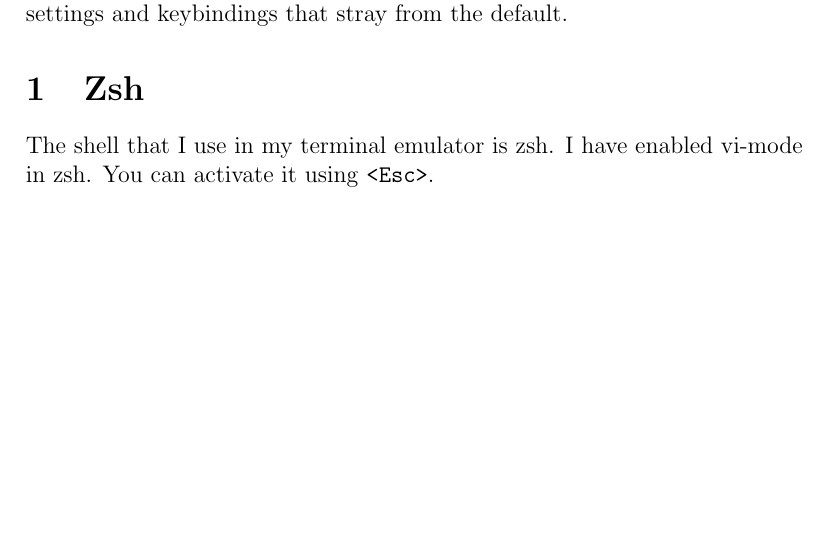
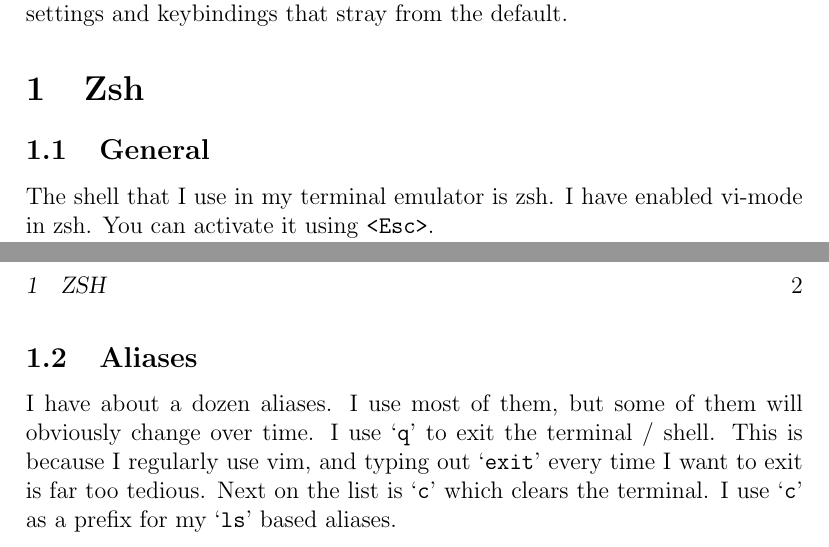
Before and after one commit to philip-tk/dotfiles, a LaTeX document (man.tex): part of the page before the commit and two parts of pages 1 and 2 of 2 after it, the two joined at a grey line, cut so that both start at the same text, the shorter picture padded with empty space. Compiled offline with pdfLaTeX.

Commit message:
Started on aliases subsection.

```diff
--- a/man.tex
+++ b/man.tex
@@ -10,6 +10,8 @@
 I will go through them to highlight the settings and keybindings that stray from the default.
 
 \section{Zsh}
+
+\subsection{General}
 
 The shell that I use in my terminal emulator is zsh.
 I have enabled vi-mode in zsh.
@@ -39,4 +41,13 @@
 Hitting the \texttt{<Tab>} key again will put you in the list.
 From here, you can use vim keys to navigate to the correct option and select it by pressing \texttt{<Enter>}.
 
+\subsection{Aliases}
+
+I have about a dozen aliases.
+I use most of them, but some of them will obviously change over time.
+I use `\texttt{q}' to exit the terminal / shell.
+This is because I regularly use vim, and typing out `\texttt{exit}' every time I want to exit is far too tedious.
+Next on the list is `\texttt{c}' which clears the terminal.
+I use `\texttt{c}' as a prefix for my `\texttt{ls}' based aliases.
+
 \end{document}
```
